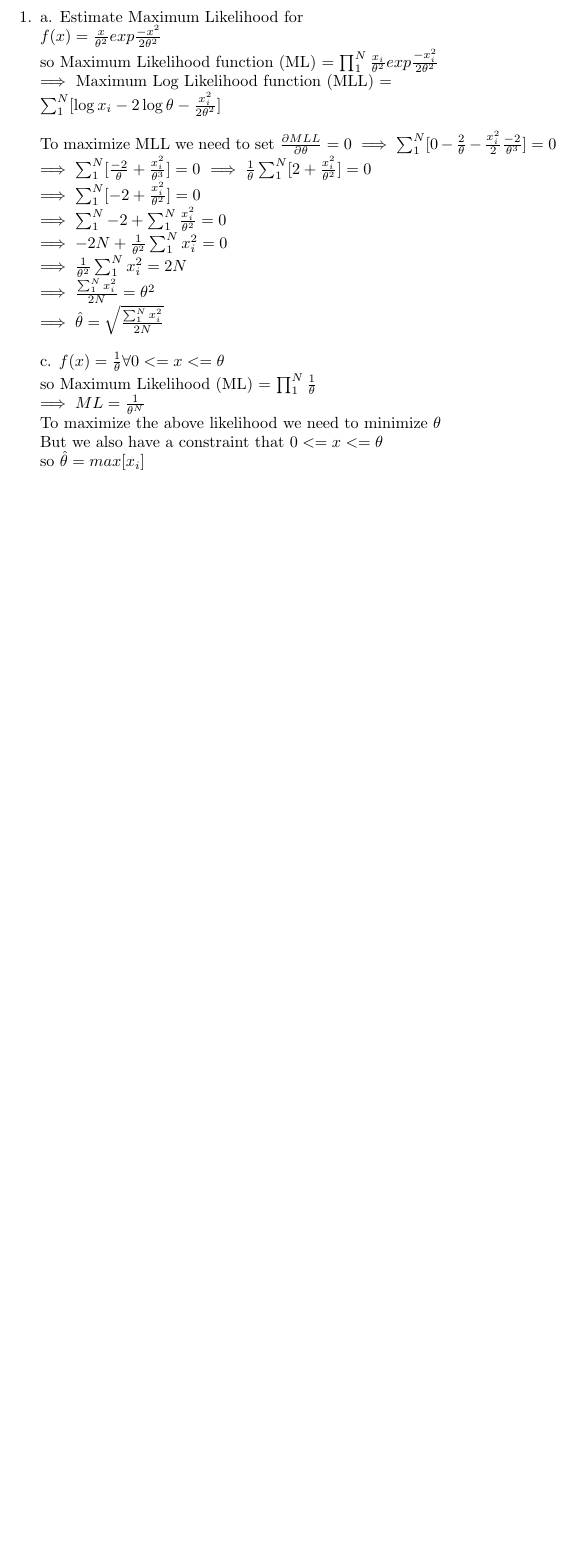
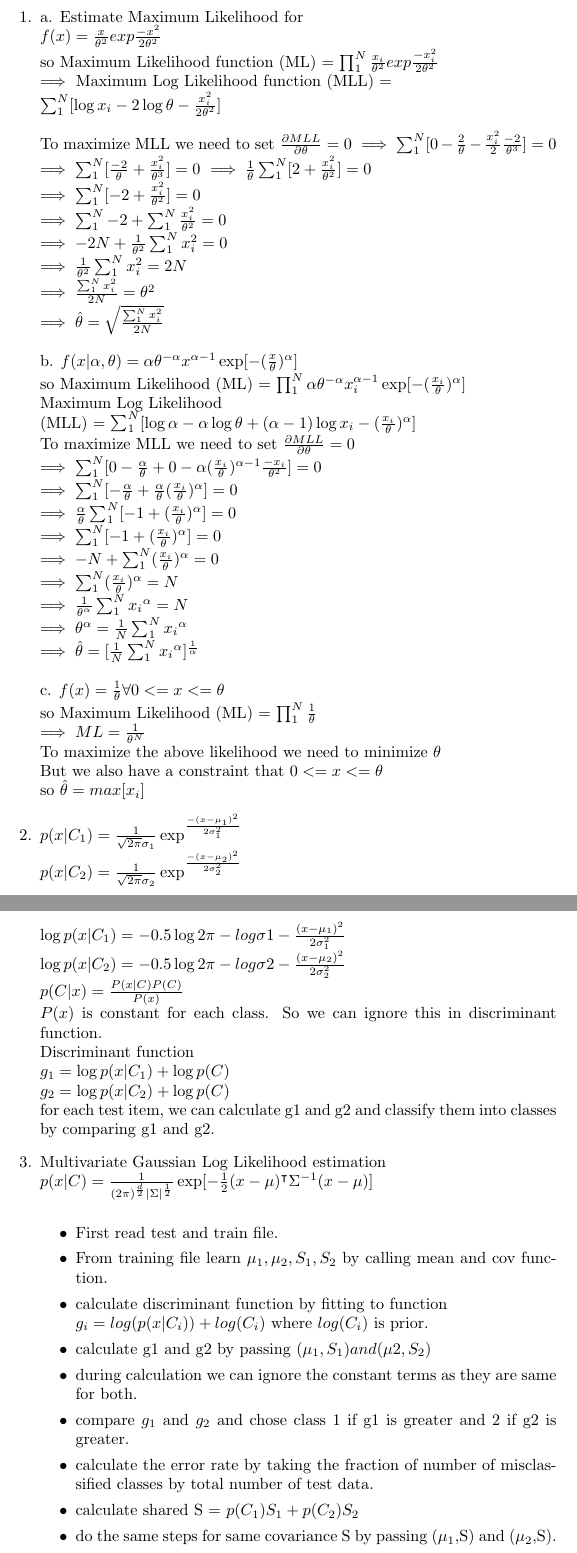
Before and after one commit to Swarajk7/University-Of-Minnesota, a LaTeX problem sheet (Intro to ML/Homework1/template_Report.tex): part of page 2 of 2 before the commit and two parts of pages 2 and 3 of 3 after it, the two joined at a grey line, cut so that both start at the same text, the shorter picture padded with empty space. Compiled offline with pdfLaTeX.

Commit message:
Finished Assignment

```diff
--- a/Intro to ML/Homework1/template_Report.tex
+++ b/Intro to ML/Homework1/template_Report.tex
@@ -1,6 +1,7 @@
 \documentclass[]{report}
-
+\usepackage{amsmath,amsfonts,amssymb,mathtools}
 \usepackage{amsmath}
+\DeclarePairedDelimiter{\abs}{\lvert}{\rvert}
 % Title Page
 \title{Homework 1}
 \author{Swaraj Khadanga}
@@ -26,12 +27,53 @@
 	$\implies \frac{\sum_{1}^{N}x_{i}^2}{2N} = \theta^2$		\\
 	$\implies \hat{\theta} = \sqrt{\frac{\sum_{1}^{N}x_{i}^2}{2N}}$		\\
 	\\
+	b. $f(x|\alpha,\theta) = \alpha \theta^{-\alpha} x^{\alpha-1} \exp [-(\frac{x}{\theta})^{\alpha}]$\\
+	so Maximum Likelihood (ML) = $\prod_{1}^{N} \alpha \theta^{-\alpha} x_{i}^{\alpha-1} \exp [-(\frac{x_{i}}{\theta})^{\alpha}]$\\
+	Maximum Log Likelihood \\
+	(MLL) = $\sum_{1}^{N} [\log \alpha - \alpha \log \theta + (\alpha-1)\log x_{i} - (\frac{x_{i}}{\theta})^{\alpha}]$\\
+	To maximize MLL we need to set $\frac{\partial MLL}{\partial \theta} = 0$\\
+	$\implies \sum_{1}^{N} [0 -\frac{\alpha}{\theta} + 0 - \alpha (\frac{x_{i}}{\theta})^{\alpha -1} \frac{-x_{i}}{\theta ^2}] = 0$\\
+	$\implies \sum_{1}^{N} [-\frac{\alpha}{\theta} + \frac{\alpha}{\theta} (\frac{x_{i}}{\theta})^{\alpha} ] = 0$\\
+	$\implies \frac{\alpha}{\theta} \sum_{1}^{N} [-1 + (\frac{x_{i}}{\theta})^{\alpha} ] = 0$\\
+	$\implies \sum_{1}^{N} [-1 + (\frac{x_{i}}{\theta})^{\alpha} ] = 0$\\
+	$\implies -N + \sum_{1}^{N} (\frac{x_{i}}{\theta})^{\alpha} = 0$\\
+	$\implies \sum_{1}^{N} (\frac{x_{i}}{\theta})^{\alpha} = N$\\
+	$\implies \frac{1}{\theta^\alpha}\sum_{1}^{N} {x_{i}}^{\alpha} = N $\\
+	$\implies \theta^\alpha = \frac{1}{N} \sum_{1}^{N} {x_{i}}^{\alpha}$\\
+	$\implies \hat{\theta} = [\frac{1}{N} \sum_{1}^{N} {x_{i}}^{\alpha}] ^{\frac{1}{\alpha}}$\\
+	\\
 	c. $f(x)= \frac{1}{\theta} \space\space\space \forall 0 <= x <= \theta$\\
 	so Maximum Likelihood (ML) = $\prod_{1}^{N}\frac{1}{\theta}$\\
 	$\implies ML =\frac{1}{\theta^N}$\\
 	To maximize the above likelihood we need to minimize $\theta$ \\
 	But we also have a constraint that $0 <= x <= \theta$
 	\\so $\hat{\theta} = max[{x_{i}}]$
+
+	\item
+	$p(x|C_{1}) = \frac{1}{\sqrt{2\pi}\sigma_{1}}\exp^\frac{-(x-\mu_{1})^2}{2\sigma_{1}^2}$\\
+	$p(x|C_{2}) = \frac{1}{\sqrt{2\pi}\sigma_{2}}\exp^\frac{-(x-\mu_{2})^2}{2\sigma_{2}^2}$\\
+	$\log p(x|C_{1}) = -0.5\log 2\pi - log \sigma1 -\frac{(x-\mu_{1})^2}{2\sigma_{1}^2}$\\
+	$\log p(x|C_{2}) = -0.5\log 2\pi - log \sigma2 -\frac{(x-\mu_{2})^2}{2\sigma_{2}^2}$\\
+	$p(C|x) = \frac{P(x|C)P(C)}{P(x)}$\\
+	$P(x)$ is constant for each class. So we can ignore this in discriminant function.\\
+	Discriminant function \\
+	$g_{1} = \log p(x|C_{1}) + \log p(C)$\\
+	$g_{2} = \log p(x|C_{2}) + \log p(C)$\\
+	for each test item, we can calculate g1 and g2 and classify them into classes by comparing g1 and g2.
+
+	\item Multivariate Gaussian Log Likelihood estimation\\
+	$p(x|C) = \frac{1}{(2\pi)^\frac{d}{2}\abs{\Sigma}^\frac{1}{2}}\exp[-\frac{1}{2}(x-\mu)^\intercal \Sigma^{-1} (x-\mu)]$\\
+	\begin{itemize}
+		\item First read test and train file.
+		\item From training file learn $\mu_{1},\mu_{2},S_{1},S_{2}$ by calling mean and cov function.
+		\item calculate discriminant function by fitting to function \\
+		 $g_{i} = log(p(x|C_{i})) + log(C_{i})$ where $log(C_{i})$ is prior.
+		\item calculate g1 and g2 by passing $(\mu_{1},S_{1}) and (\mu2,S_{2})$
+		\item during calculation we can ignore the constant terms as they are same for both.
+		\item compare $g_{1}$ and $g_{2}$ and chose class 1 if g1 is greater and 2 if g2 is greater.
+		\item calculate the error rate by taking the fraction of number of misclassified classes by total number of test data.
+		\item calculate shared S = $p(C_{1})S_{1}+p(C_{2})S_{2}$
+		\item do the same steps for same covariance S by passing ($\mu_{1}$,S) and ($\mu_{2}$,S).
+	\end{itemize}
 \end{enumerate}
-
 \end{document}
```
Also changed, not shown: Intro to ML/Homework1/template_Report.pdf, 7 other files.
